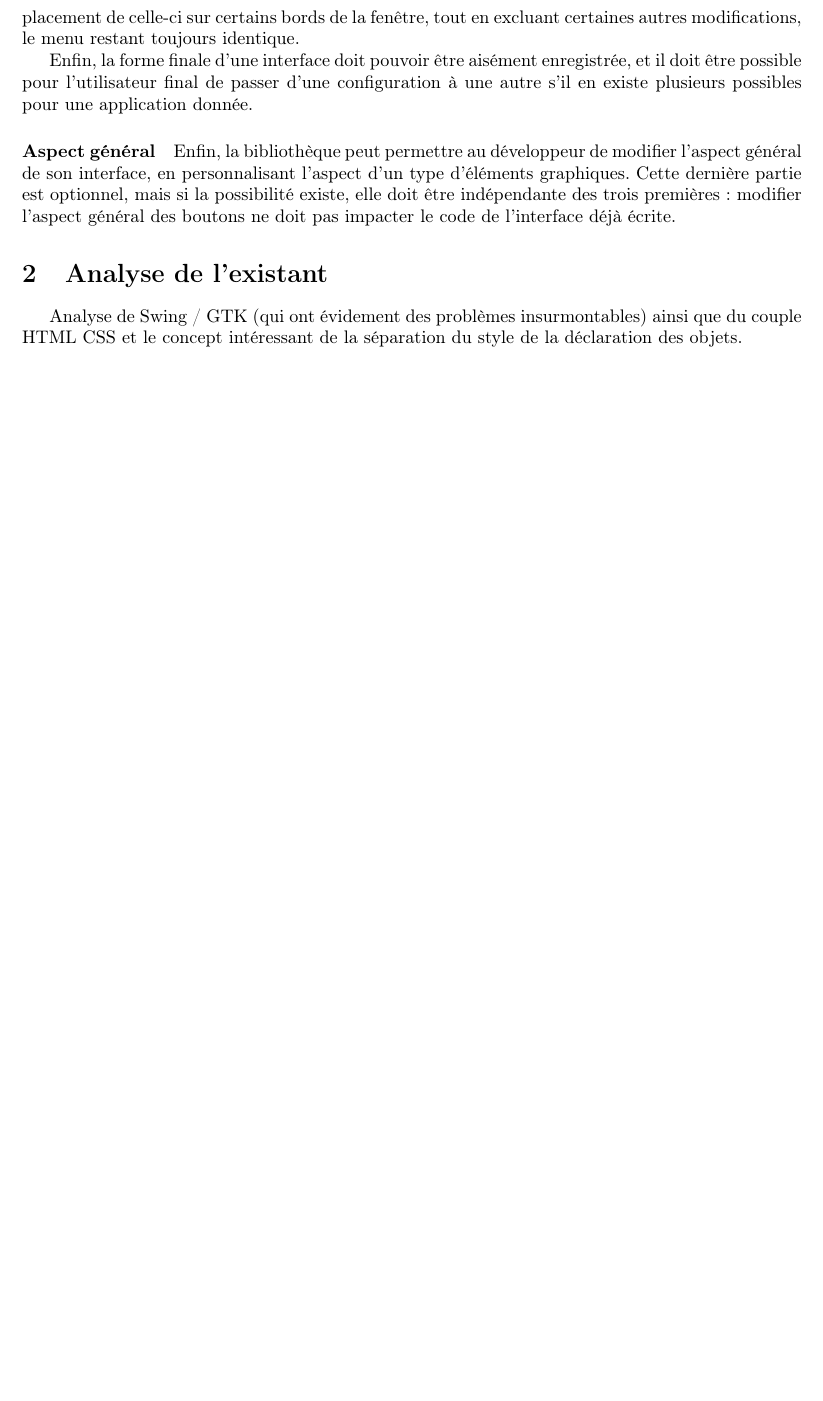
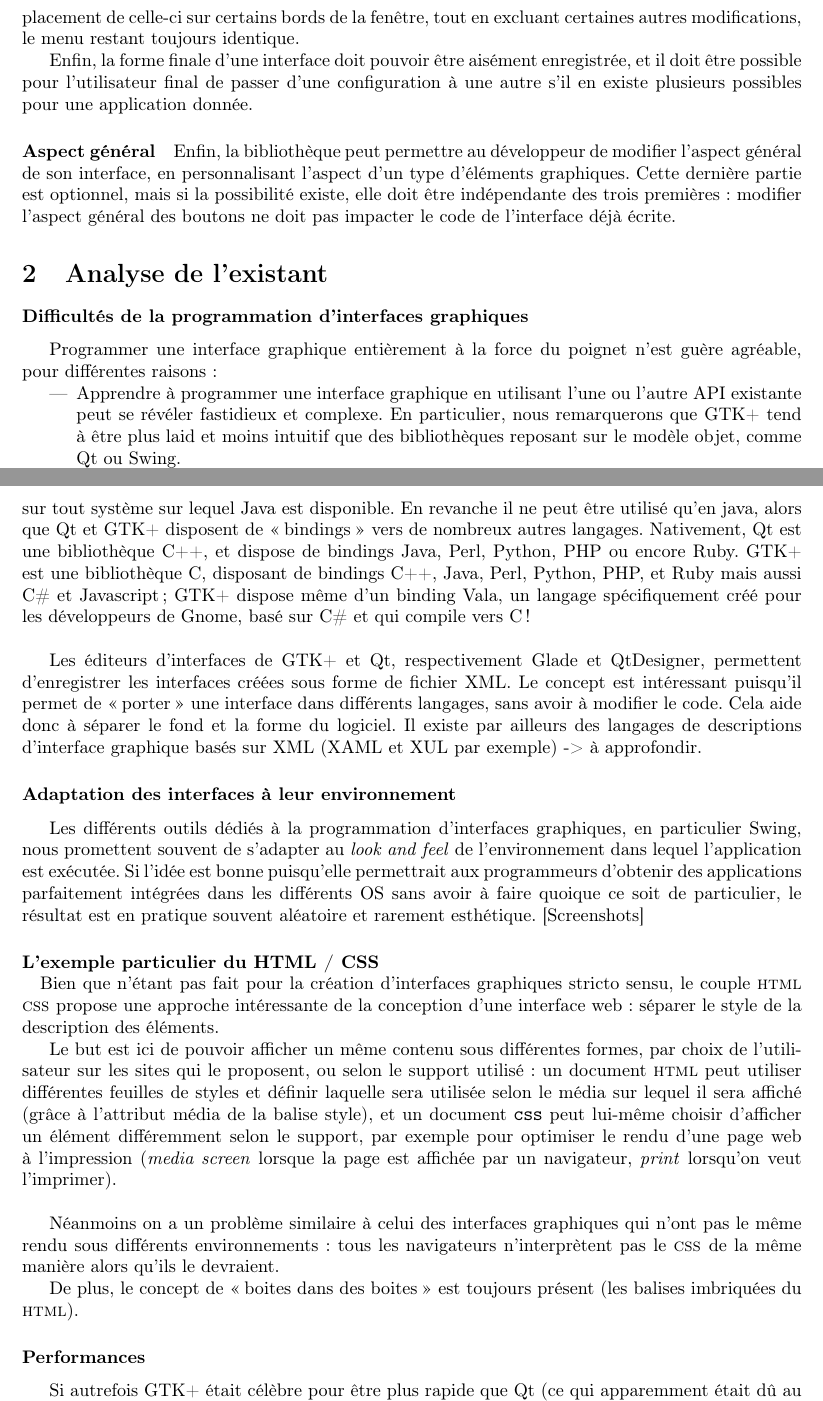
Before and after one commit to Wagyl/UInnov, a LaTeX document (rapport.tex): part of page 4 of 6 before the commit and two parts of pages 4 and 5 of 8 after it, the two joined at a grey line, cut so that both start at the same text, the shorter picture padded with empty space. Compiled offline with pdfLaTeX.

Commit message:
Ajout de la section 2.

```diff
--- a/rapport.tex
+++ b/rapport.tex
@@ -2,7 +2,7 @@
 %% Do not edit unless you really know what you are doing.
 \documentclass[french]{article}
 \usepackage[T1]{fontenc}
-\usepackage[utf8]{luainputenc}
+\usepackage[utf8]{inputenc}
 \usepackage{geometry}
 \geometry{verbose}
 \usepackage{babel}
@@ -242,6 +242,15 @@ déjà écrite.
 
 \section{Analyse de l'existant}
 
-Analyse de Swing / GTK (qui ont évidement des problèmes insurmontables)
-ainsi que du couple HTML CSS et le concept intéressant de la séparation
-du style de la déclaration des objets.
+
+\subsubsection*{Difficultés de la programmation d'interfaces graphiques}
+
+Programmer une interface graphique entièrement à la force du poignet
+n'est guère agréable, pour différentes raisons :
+\begin{itemize}
+\item Apprendre à programmer une interface graphique en utilisant l'une
+ou l'autre API existante peut se révéler fastidieux et complexe. En
+particulier, nous remarquerons que GTK+ tend à être plus laid et moins
+intuitif que des bibliothèques reposant sur le modèle objet, comme
+Qt ou Swing.
+\item Dans tous les cas, la programmation est longue, répétitive et, à de
@@ -248,3 +288,69 @@ du style de la déclaration des objets.
+mais celui-ci étant multiplateforme, Swing devient fonctionnel sur
+tout système sur lequel Java est disponible. En revanche il ne peut
+être utilisé qu'en java, alors que Qt et GTK+ disposent de \og bindings \fg{}
+vers de nombreux autres langages. Nativement, Qt est une bibliothèque
+C++, et dispose de bindings Java, Perl, Python, PHP ou encore Ruby.
+GTK+ est une bibliothèque C, disposant de bindings C++, Java, Perl,
+Python, PHP, et Ruby mais aussi C\# et Javascript ; GTK+ dispose même
+d'un binding Vala, un langage spécifiquement créé pour les développeurs
+de Gnome, basé sur C\# et qui compile vers C !\\
+
+
+Les éditeurs d'interfaces de GTK+ et Qt, respectivement Glade et QtDesigner,
+permettent d’enregistrer les interfaces créées sous forme de fichier
+XML. Le concept est intéressant puisqu'il permet de \og porter \fg{}
+une interface dans différents langages, sans avoir à modifier le code.
+Cela aide donc à séparer le fond et la forme du logiciel. Il existe
+par ailleurs des langages de descriptions d'interface graphique basés
+sur XML (XAML et XUL par exemple) -> à approfondir.
+
+
+\subsubsection*{Adaptation des interfaces à leur environnement}
+
+Les différents outils dédiés à la programmation d'interfaces graphiques,
+en particulier Swing, nous promettent souvent de s'adapter au \emph{look
+and feel} de l'environnement dans lequel l'application est exécutée.
+Si l'idée est bonne puisqu'elle permettrait aux programmeurs d'obtenir
+des applications parfaitement intégrées dans les différents OS sans
+avoir à faire quoique ce soit de particulier, le résultat est en pratique
+souvent aléatoire et rarement esthétique. {[}Screenshots{]}
+
+
+\paragraph{L'exemple particulier du HTML / CSS\protect \\
+}
+
+Bien que n'étant pas fait pour la création d'interfaces graphiques
+stricto sensu, le couple \textsc{html css }propose une approche intéressante
+de la conception d'une interface web : séparer le style de la description
+des éléments.
+
+Le but est ici de pouvoir afficher un même contenu sous différentes
+formes, par choix de l'utilisateur sur les sites qui le proposent,
+ou selon le support utilisé : un document \textsc{html} peut utiliser
+différentes feuilles de styles et définir laquelle sera utilisée selon
+le média sur lequel il sera affiché (grâce à l'attribut média de la
+balise style), et un document \texttt{\textsc{css}} peut lui-même
+choisir d'afficher un élément différemment selon le support, par exemple
+pour optimiser le rendu d'une page web à l'impression (\emph{media
+screen} lorsque la page est affichée par un navigateur, \emph{print}
+lorsqu'on veut l'imprimer).\\
+
+
+Néanmoins on a un problème similaire à celui des interfaces graphiques
+qui n'ont pas le même rendu sous différents environnements : tous
+les navigateurs n'interprètent pas le \textsc{css }de la même manière
+alors qu'ils le devraient.
+
+De plus, le concept de \og boites dans des boites \fg{} est toujours
+présent (les balises imbriquées du \textsc{html}).
+
+
+\subsubsection*{Performances}
+
+Si autrefois GTK+ était célèbre pour être plus rapide que Qt (ce qui
+apparemment était dû au vieux compilateur utilisé par Qt ?), les deux
+ont aujourd'hui des performances similaires que ce soit au niveau
+de la mémoire ou du CPU, ce n'est donc plus un critère pour les départager.
 
 
 \section{Outils à développer}
```
Also changed, not shown: rapport.pdf, rapport.tex (31 more changed lines), 2 other files.
